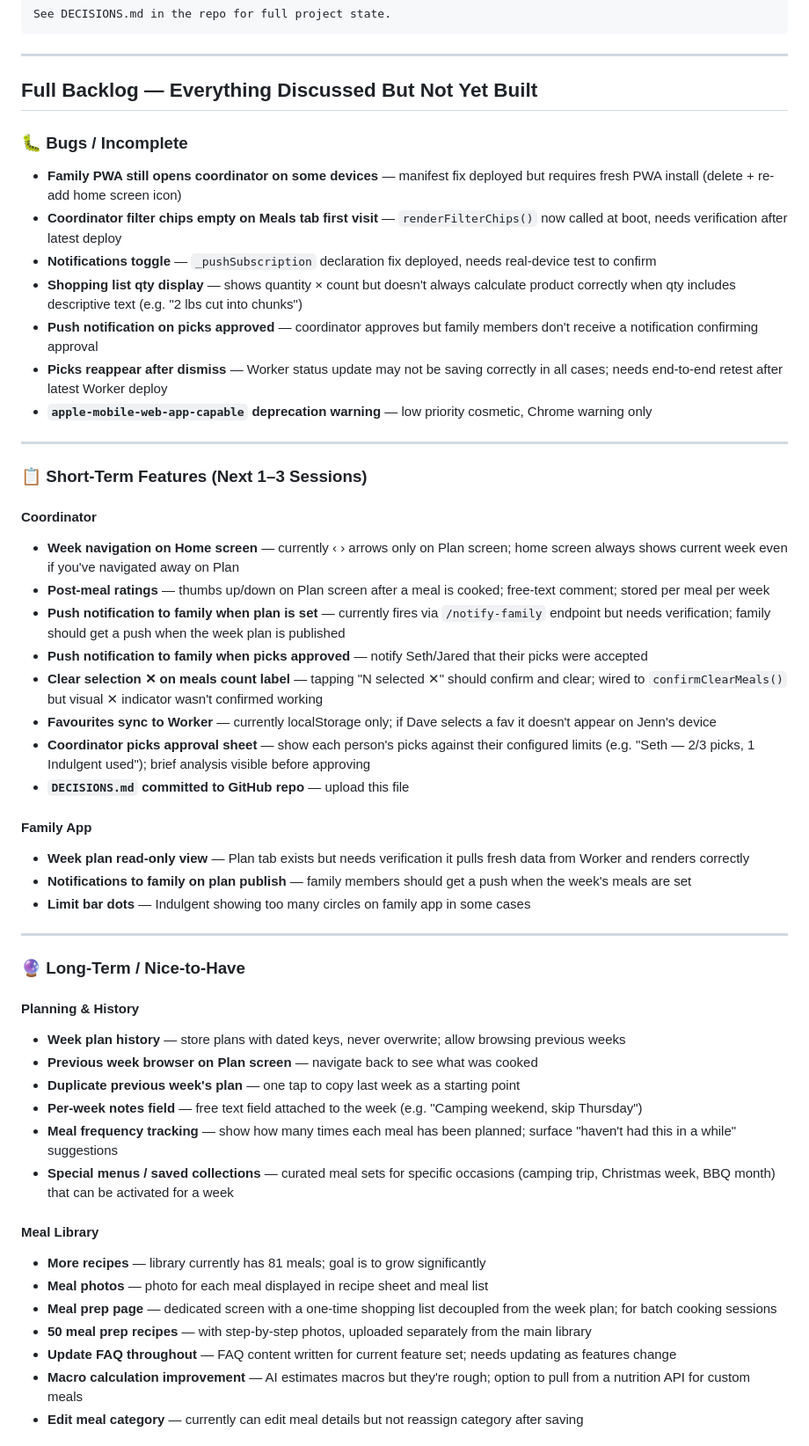
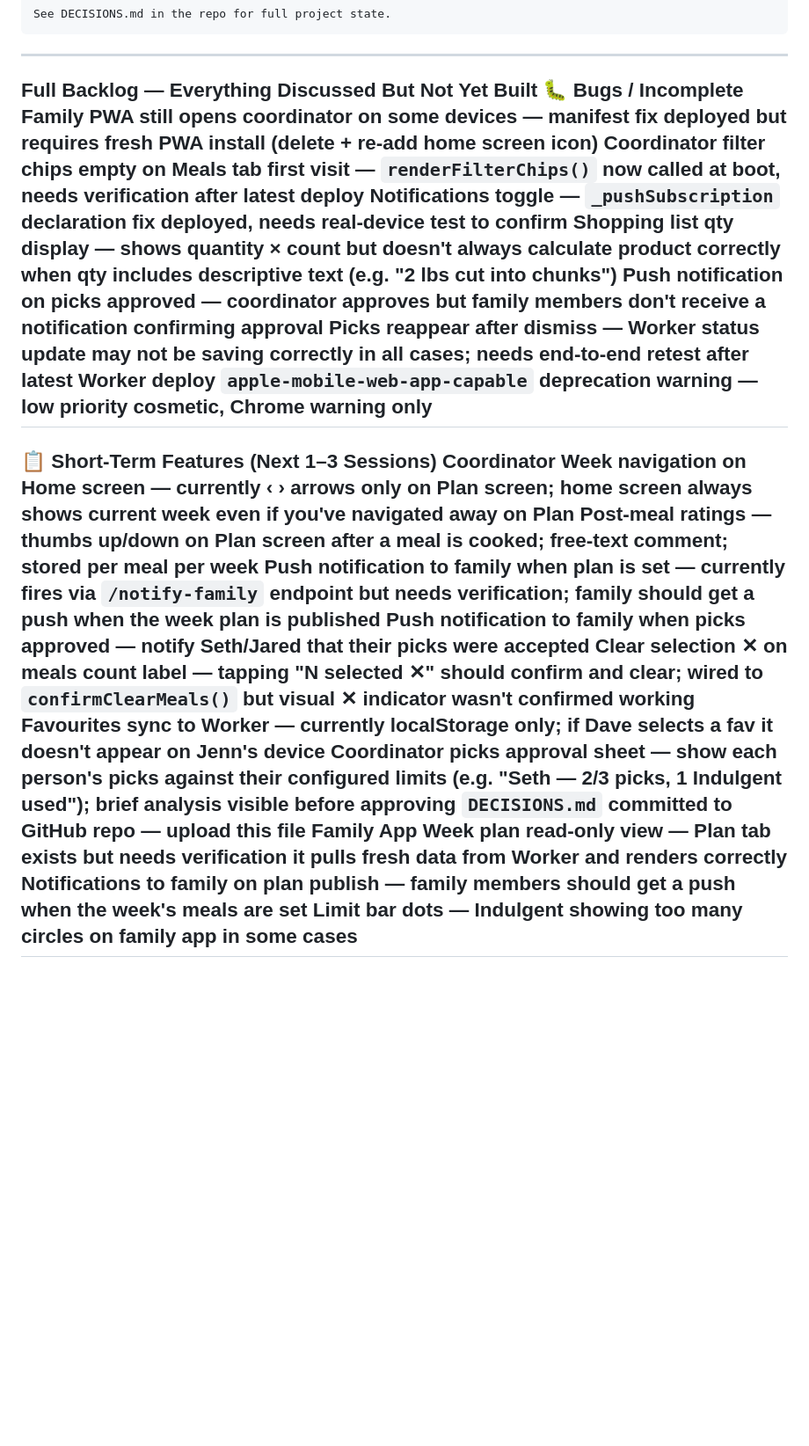
Before and after one commit to FongKingAwesomeApps/meal-planner, a Markdown page: DECISIONS.md, the part around one of its changes. Shown at 88% size. Drawn GitHub-style; blank space fills up the shorter version.

```diff
--- a/DECISIONS.md
+++ b/DECISIONS.md
@@ -191,54 +154,26 @@ See DECISIONS.md in the repo for full project state.
 ---
-
-## Full Backlog — Everything Discussed But Not Yet Built
-
-### 🐛 Bugs / Incomplete
-
-- **Family PWA still opens coordinator on some devices** — manifest fix deployed but requires fresh PWA install (delete + re-add home screen icon)
-- **Coordinator filter chips empty on Meals tab first visit** — `renderFilterChips()` now called at boot, needs verification after latest deploy
-- **Notifications toggle** — `_pushSubscription` declaration fix deployed, needs real-device test to confirm
-- **Shopping list qty display** — shows quantity × count but doesn't always calculate product correctly when qty includes descriptive text (e.g. "2 lbs cut into chunks")
-- **Push notification on picks approved** — coordinator approves but family members don't receive a notification confirming approval
-- **Picks reappear after dismiss** — Worker status update may not be saving correctly in all cases; needs end-to-end retest after latest Worker deploy
-- **`apple-mobile-web-app-capable` deprecation warning** — low priority cosmetic, Chrome warning only
-
+Full Backlog — Everything Discussed But Not Yet Built
+🐛 Bugs / Incomplete
+Family PWA still opens coordinator on some devices — manifest fix deployed but requires fresh PWA install (delete + re-add home screen icon)
+Coordinator filter chips empty on Meals tab first visit — `renderFilterChips()` now called at boot, needs verification after latest deploy
+Notifications toggle — `_pushSubscription` declaration fix deployed, needs real-device test to confirm
+Shopping list qty display — shows quantity × count but doesn't always calculate product correctly when qty includes descriptive text (e.g. "2 lbs cut into chunks")
+Push notification on picks approved — coordinator approves but family members don't receive a notification confirming approval
+Picks reappear after dismiss — Worker status update may not be saving correctly in all cases; needs end-to-end retest after latest Worker deploy
+`apple-mobile-web-app-capable` deprecation warning — low priority cosmetic, Chrome warning only
 ---
-
-### 📋 Short-Term Features (Next 1–3 Sessions)
-
-#### Coordinator
-- **Week navigation on Home screen** — currently ‹ › arrows only on Plan screen; home screen always shows current week even if you've navigated away on Plan
-- **Post-meal ratings** — thumbs up/down on Plan screen after a meal is cooked; free-text comment; stored per meal per week
-- **Push notification to family when plan is set** — currently fires via `/notify-family` endpoint but needs verification; family should get a push when the week plan is published
-- **Push notification to family when picks approved** — notify Seth/Jared that their picks were accepted
-- **Clear selection ✕ on meals count label** — tapping "N selected ✕" should confirm and clear; wired to `confirmClearMeals()` but visual ✕ indicator wasn't confirmed working
-- **Favourites sync to Worker** — currently localStorage only; if Dave selects a fav it doesn't appear on Jenn's device
-- **Coordinator picks approval sheet** — show each person's picks against their configured limits (e.g. "Seth — 2/3 picks, 1 Indulgent used"); brief analysis visible before approving
-- **`DECISIONS.md` committed to GitHub repo** — upload this file
-
-#### Family App
-- **Week plan read-only view** — Plan tab exists but needs verification it pulls fresh data from Worker and renders correctly
-- **Notifications to family on plan publish** — family members should get a push when the week's meals are set
-- **Limit bar dots** — Indulgent showing too many circles on family app in some cases
-
+📋 Short-Term Features (Next 1–3 Sessions)
+Coordinator
+Week navigation on Home screen — currently ‹ › arrows only on Plan screen; home screen always shows current week even if you've navigated away on Plan
+Post-meal ratings — thumbs up/down on Plan screen after a meal is cooked; free-text comment; stored per meal per week
+Push notification to family when plan is set — currently fires via `/notify-family` endpoint but needs verification; family should get a push when the week plan is published
+Push notification to family when picks approved — notify Seth/Jared that their picks were accepted
+Clear selection ✕ on meals count label — tapping "N selected ✕" should confirm and clear; wired to `confirmClearMeals()` but visual ✕ indicator wasn't confirmed working
+Favourites sync to Worker — currently localStorage only; if Dave selects a fav it doesn't appear on Jenn's device
+Coordinator picks approval sheet — show each person's picks against their configured limits (e.g. "Seth — 2/3 picks, 1 Indulgent used"); brief analysis visible before approving
+`DECISIONS.md` committed to GitHub repo — upload this file
+Family App
+Week plan read-only view — Plan tab exists but needs verification it pulls fresh data from Worker and renders correctly
+Notifications to family on plan publish — family members should get a push when the week's meals are set
+Limit bar dots — Indulgent showing too many circles on family app in some cases
 ---
-
-### 🔮 Long-Term / Nice-to-Have
-
-#### Planning & History
-- **Week plan history** — store plans with dated keys, never overwrite; allow browsing previous weeks
-- **Previous week browser on Plan screen** — navigate back to see what was cooked
-- **Duplicate previous week's plan** — one tap to copy last week as a starting point
-- **Per-week notes field** — free text field attached to the week (e.g. "Camping weekend, skip Thursday")
-- **Meal frequency tracking** — show how many times each meal has been planned; surface "haven't had this in a while" suggestions
-- **Special menus / saved collections** — curated meal sets for specific occasions (camping trip, Christmas week, BBQ month) that can be activated for a week
-
-#### Meal Library
-- **More recipes** — library currently has 81 meals; goal is to grow significantly
-- **Meal photos** — photo for each meal displayed in recipe sheet and meal list
-- **Meal prep page** — dedicated screen with a one-time shopping list decoupled from the week plan; for batch cooking sessions
-- **50 meal prep recipes** — with step-by-step photos, uploaded separately from the main library
-- **Update FAQ throughout** — FAQ content written for current feature set; needs updating as features change
-- **Macro calculation improvement** — AI estimates macros but they're rough; option to pull from a nutrition API for custom meals
-- **Edit meal category** — currently can edit meal details but not reassign category after saving
-
```
Also changed, not shown: other parts of DECISIONS.md (+136 -159 lines).
